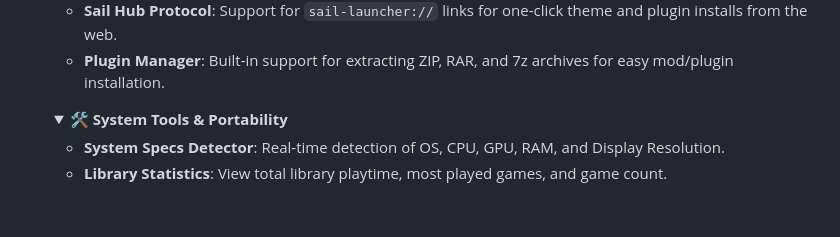
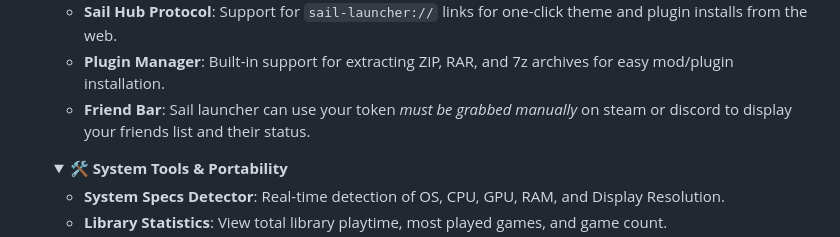
Before and after one commit to Aseoriy/Sail-Launcher, a Markdown page: README.md, the part around the change. Rendered like a GitHub page; folded sections open; blank space fills up the shorter version.

Commit message:
Update README.md
forgot to add friend bar info

```diff
--- a/README.md
+++ b/README.md
@@ -60,6 +60,7 @@ simple custom game/app launcher i made mainly for pirated games that aren't in t
   - **Discord Rich Presence (RPC)**: Shows what you're playing on Discord, including game names and session time.
   - **Sail Hub Protocol**: Support for `sail-launcher://` links for one-click theme and plugin installs from the web.
   - **Plugin Manager**: Built-in support for extracting ZIP, RAR, and 7z archives for easy mod/plugin installation.
+  - **Friend Bar**: Sail launcher can use your token *must be grabbed manually* on steam or discord to display your friends list and their status.
 </details>
 
 <details>
```
